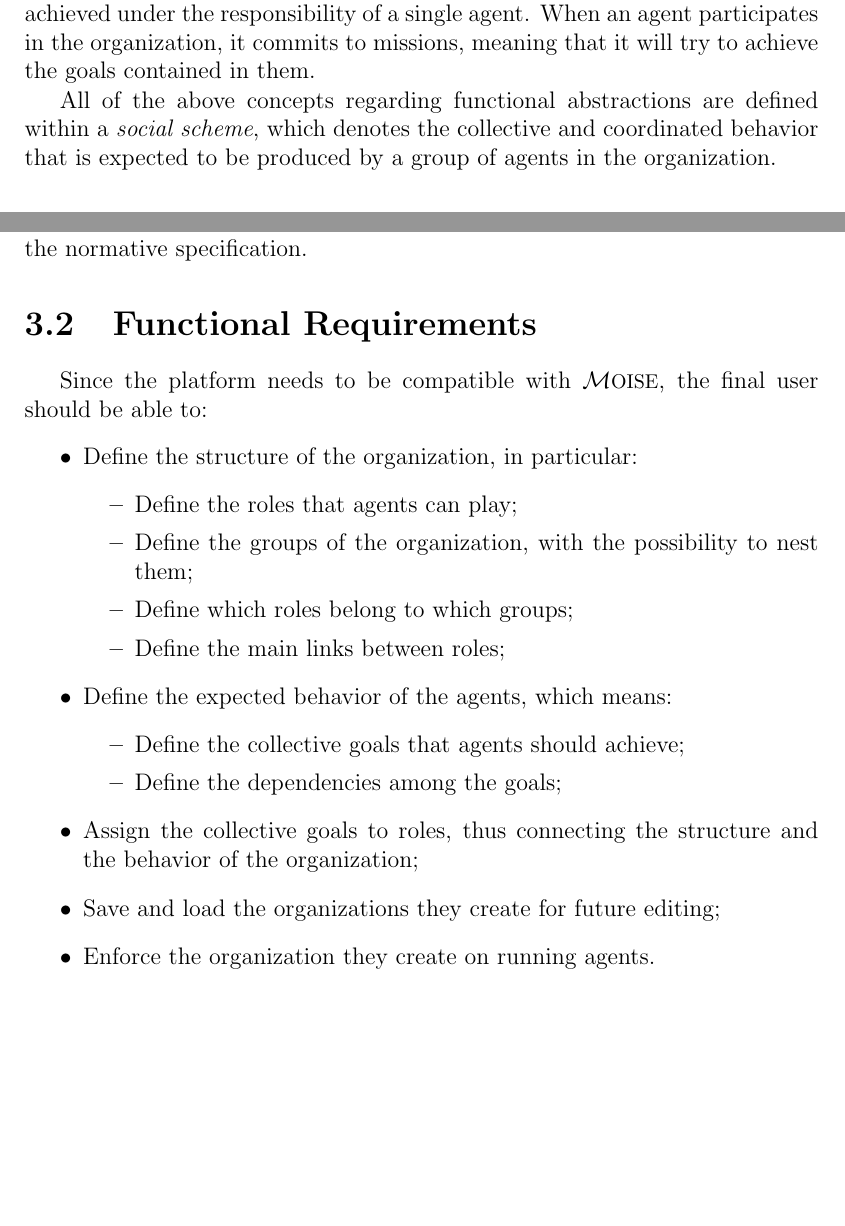
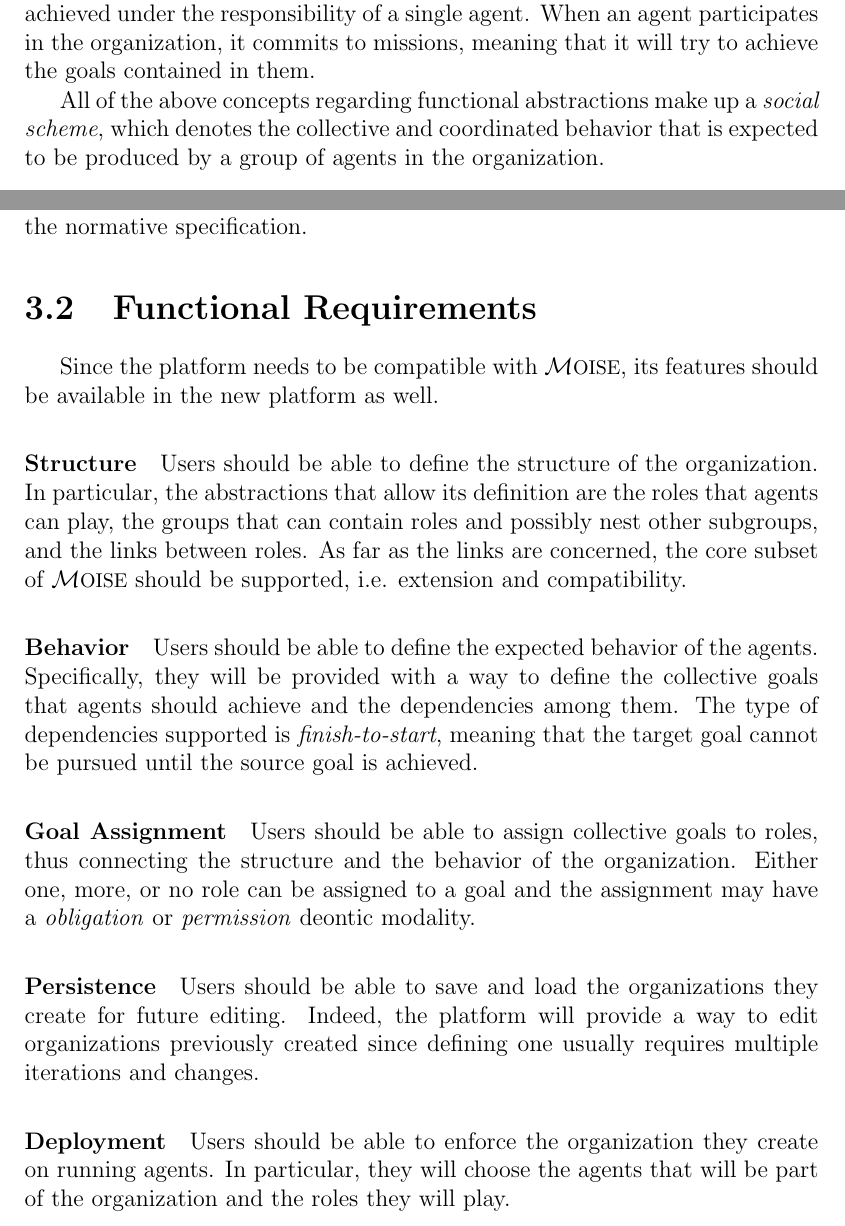
Before and after one commit to alessandro-marcantoni/thesis-lm-marcantoni, a LaTeX thesis (thesis-lm-marcantoni.tex, which reads thesis-parts/03-requirements.tex): two parts of pages 38 and 39 of 88, joined at a grey line, cut so that both start at the same text, the shorter picture padded with empty space. Compiled offline with pdfLaTeX.

Commit message:
chore(requirements): avoid nested bullet points

```diff
--- a/thesis-parts/03-requirements.tex
+++ b/thesis-parts/03-requirements.tex
@@ -73,7 +73,7 @@ Therefore, a social plan denotes a structure of interrelated organizational goal
 Goals can be gathered together in \textit{missions}, meaning that they should be achieved under the responsibility of a single agent.
 When an agent participates in the organization, it commits to missions, meaning that it will try to achieve the goals contained in them.
 
-All of the above concepts regarding functional abstractions are defined within a \textit{social scheme}, which denotes the collective and coordinated behavior that is expected to be produced by a group of agents in the organization.
+All of the above concepts regarding functional abstractions make up a \textit{social scheme}, which denotes the collective and coordinated behavior that is expected to be produced by a group of agents in the organization.
 
 \subsection{Normative Dimension}
 Whereas structural abstractions address the structuring of the agents in the system and functional abstractions target the coordination of their behavior, normative abstractions are concerned with the regulation of agents' behavior in the organization
@@ -105,24 +105,34 @@ Finally, the \textit{normative entity} is related to group and social scheme ent
 It is created every time a group entity becomes responsible for a scheme entity and it contains the status of a set of norms build from the abstract norms of the normative specification.
 
 \section{Functional Requirements}
-Since the platform needs to be compatible with \moise{}, the final user should be able to:
-\begin{itemize}
-    \item Define the structure of the organization, in particular:
-    \begin{itemize}
-        \item Define the roles that agents can play;
-        \item Define the groups of the organization, with the possibility to nest them;
-        \item Define which roles belong to which groups;
-        \item Define the main links between roles;
-    \end{itemize}
-    \item Define the expected behavior of the agents, which means:
-    \begin{itemize}
-        \item Define the collective goals that agents should achieve;
-        \item Define the dependencies among the goals;
-    \end{itemize}
-    \item Assign the collective goals to roles, thus connecting the structure and the behavior of the organization;
-    \item Save and load the organizations they create for future editing;
-    \item Enforce the organization they create on running agents.
-\end{itemize}
+Since the platform needs to be compatible with \moise{}, its features should be available in the new platform as well.
+
+\paragraph{Structure}{
+    Users should be able to define the structure of the organization.
+    In particular, the abstractions that allow its definition are the roles that agents can play, the groups that can contain roles and possibly nest other subgroups, and the links between roles.
+    As far as the links are concerned, the core subset of \moise{} should be supported, i.e. extension and compatibility.
+}
+
+\paragraph{Behavior}{
+    Users should be able to define the expected behavior of the agents.
+    Specifically, they will be provided with a way to define the collective goals that agents should achieve and the dependencies among them.
+    The type of dependencies supported is \textit{finish-to-start}, meaning that the target goal cannot be pursued until the source goal is achieved.
+}
+
+\paragraph{Goal Assignment}{
+    Users should be able to assign collective goals to roles, thus connecting the structure and the behavior of the organization.
+    Either one, more, or no role can be assigned to a goal and the assignment may have a \textit{obligation} or \textit{permission} deontic modality.
+}
+
+\paragraph{Persistence}{
+    Users should be able to save and load the organizations they create for future editing.
+    Indeed, the platform will provide a way to edit organizations previously created since defining one usually requires multiple iterations and changes.
+}
+
+\paragraph{Deployment}{
+    Users should be able to enforce the organization they create on running agents.
+    In particular, they will choose the agents that will be part of the organization and the roles they will play.
+}
 
 \section{Non-Functional Requirements}
 Given the target user of this platform, i.e. domain experts, the main non-functional requirement is the ease of use and user-friendliness.
```
